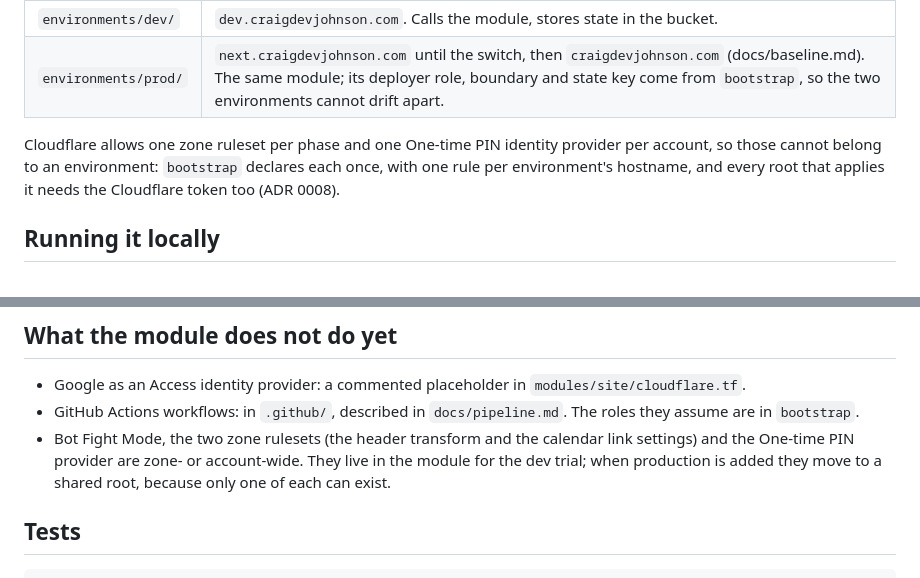
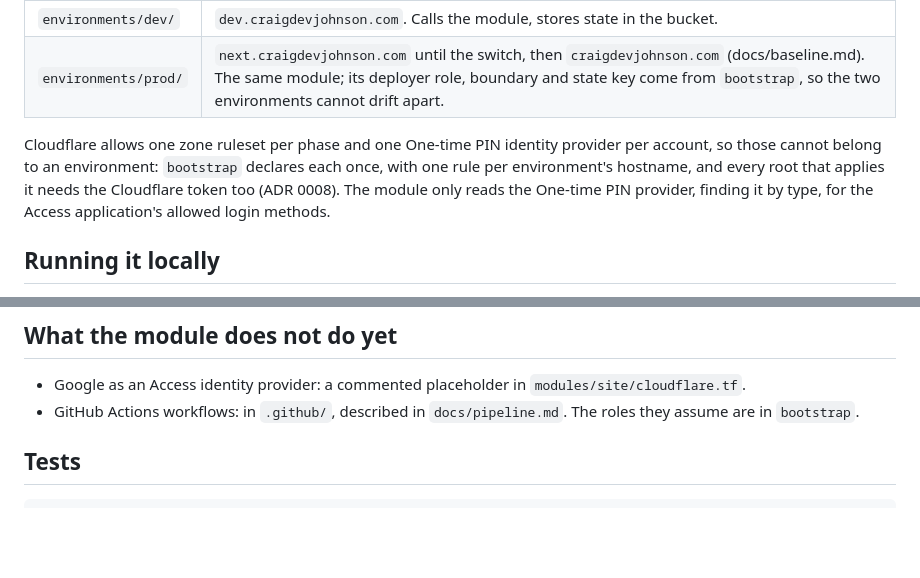
Before and after one commit to CraigDevJohnson/the-lobby, a Markdown page: infra/README.md, 2 parts joined by grey strips. Drawn GitHub-style; blank space fills up the shorter version.

Commit message:
Bring infra/README.md in line with the zone-wide move to bootstrap (#33)
PR #14 moved Bot Fight Mode, the two zone rulesets and the One-time PIN
provider into infra/bootstrap and added the production root. The README's
"What the module does not do yet" still said they live in the module for
the dev trial and move to a shared root when production arrives. Drop that
bullet and say in the bootstrap paragraph that the module only reads the
OTP provider.

Co-authored-by: Claude Sonnet 5.5 <noreply@anthropic.com>

```diff
--- a/infra/README.md
+++ b/infra/README.md
@@ -9,7 +9,7 @@ OpenTofu for the site. Four roots, one module.
 | `environments/dev/` | `dev.craigdevjohnson.com`. Calls the module, stores state in the bucket. |
 | `environments/prod/` | `next.craigdevjohnson.com` until the switch, then `craigdevjohnson.com` (docs/baseline.md). The same module; its deployer role, boundary and state key come from `bootstrap`, so the two environments cannot drift apart. |
 
-Cloudflare allows one zone ruleset per phase and one One-time PIN identity provider per account, so those cannot belong to an environment: `bootstrap` declares each once, with one rule per environment's hostname, and every root that applies it needs the Cloudflare token too (ADR 0008).
+Cloudflare allows one zone ruleset per phase and one One-time PIN identity provider per account, so those cannot belong to an environment: `bootstrap` declares each once, with one rule per environment's hostname, and every root that applies it needs the Cloudflare token too (ADR 0008). The module only reads the One-time PIN provider, finding it by type, for the Access application's allowed login methods.
 
 ## Running it locally
 
@@ -194,7 +194,6 @@ The other cost brake, the concurrency cap on the Lambda, lives in `modules/site`
 
 - Google as an Access identity provider: a commented placeholder in `modules/site/cloudflare.tf`.
 - GitHub Actions workflows: in `.github/`, described in `docs/pipeline.md`. The roles they assume are in `bootstrap`.
-- Bot Fight Mode, the two zone rulesets (the header transform and the calendar link settings) and the One-time PIN provider are zone- or account-wide. They live in the module for the dev trial; when production is added they move to a shared root, because only one of each can exist.
 
 ## Tests
 
```
